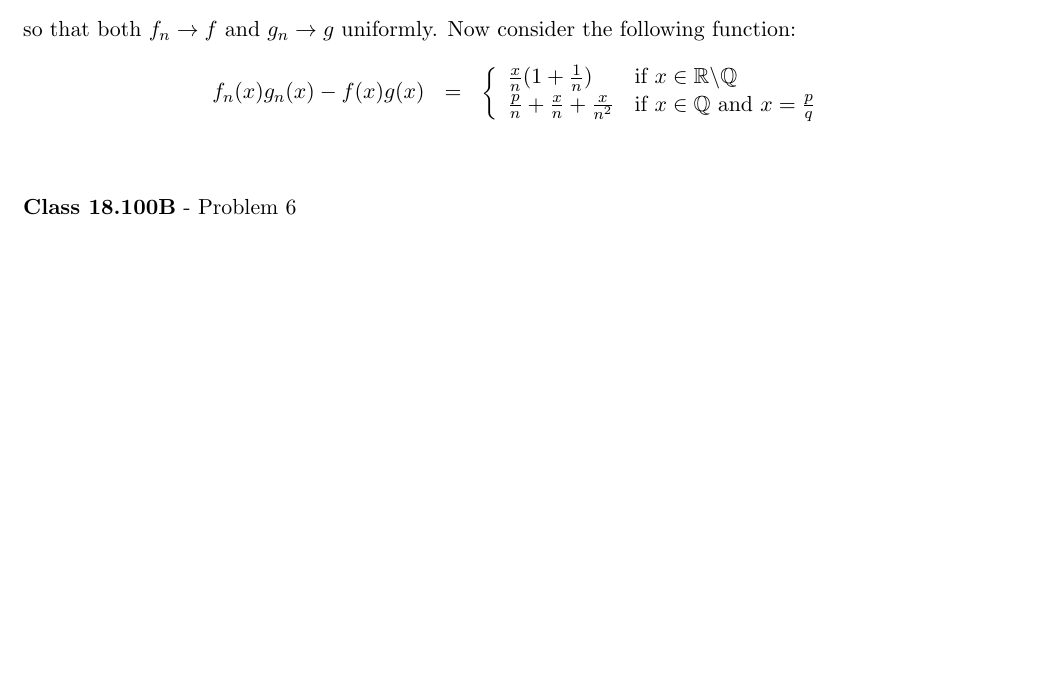
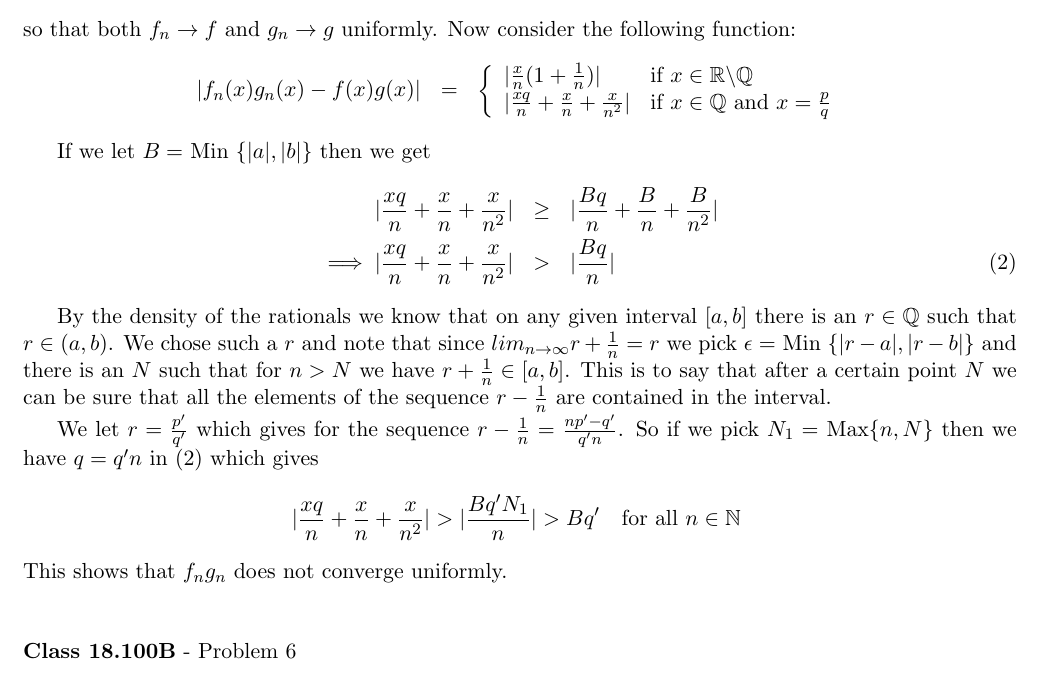
Before and after one commit to documentHouse/RealAnalysisAssignment9, a LaTeX problem sheet (Assignment9.tex): part of page 4 of 4 before the commit and part of page 4 of 5 after it, cut so that both start at the same text, the shorter picture padded with empty space. Compiled offline with LaTeX, dvips and Ghostscript.

Commit message:
Finished problem 5.

```diff
--- a/Assignment9.tex
+++ b/Assignment9.tex
@@ -163,13 +163,28 @@ Similarly we choose $N > \frac{1}{\epsilon}$ so if  $n > N$ to show that
 so that both $f_n \to f$ and $g_n \to g$ uniformly.
 Now consider the following function:
 \begin{eqnarray*}
-f_n(x)g_n(x) - f(x)g(x) &=& \left\{
+|f_n(x)g_n(x) - f(x)g(x)| &=& \left\{
 	\begin{array}{ll}
-		\frac{x}{n}(1 + \frac{1}{n}) & \mbox{if } x \in \mathbb{R} \text{\textbackslash} \mathbb{Q} \\
-		 \frac{p}{n} + \frac{x}{n} + \frac{x}{n^2}& \mbox{if } x \in \mathbb{Q} \text{ and } x = \frac{p}{q}
+		| \frac{x}{n}(1 + \frac{1}{n}) | & \mbox{if } x \in \mathbb{R} \text{\textbackslash} \mathbb{Q} \\
+		| \frac{xq}{n} + \frac{x}{n} + \frac{x}{n^2} | & \mbox{if } x \in \mathbb{Q} \text{ and } x = \frac{p}{q}
 	\end{array}
 \right.
 \end{eqnarray*}
+
+If we let $B = $ Min $\{ |a|,|b| \}$ then we get
+\begin{eqnarray}
+| \frac{xq}{n} + \frac{x}{n} + \frac{x}{n^2} | &\ge& |\frac{Bq}{n} + \frac{B}{n} + \frac{B}{n^2}| \nonumber \\
+ \implies | \frac{xq}{n} + \frac{x}{n} + \frac{x}{n^2} | &>& |\frac{Bq}{n}| \label{eqn:lowbound}
+\end{eqnarray}
+
+%Because $x = \frac{p}{q}$ we can take each element in the sum $\frac{p}{n} + \frac{x}{n} + \frac{x}{n^2}$ to be positive since we are taking the absolute value. We note that then we have $\frac{p}{n} + \frac{x}{n} + \frac{x}{n^2} > \frac{p}{n}$. This gives
+%\begin{equation}
+%|f_n(x)g_n(x) - f(x)g(x)| > \frac{p}{n} \quad \text{for x $\in \mathbb{Q}$ and $x = \frac{p}{q}$}
+%\end{equation}
+By the density of the rationals we know that on any given interval $[a,b]$ there is an $r \in \mathbb{Q}$ such that $r \in (a,b)$. We chose such a $r$ and note that since $lim_{n \to \infty} r + \frac{1}{n} = r$ we pick $\epsilon = $ Min $\{ |r-a|, |r-b| \}$ and there is an $N$ such that for $n > N$ we have $r + \frac{1}{n} \in [a,b]$. This is to say that after a certain point $N$ we can be sure that all the elements of the sequence $r-\frac{1}{n}$ are contained in the interval.\\
+\indent We let $r = \frac{p'}{q'}$ which gives for the sequence $r - \frac{1}{n} = \frac{np' - q'}{q'n}$. So if we pick $N_1 = $ Max$\{n,N\}$ then we have $q =  q'n$ in ($\ref{eqn:lowbound}$) which gives
+\[ | \frac{xq}{n} + \frac{x}{n} + \frac{x}{n^2} | > |\frac{Bq'N_1}{n}| > Bq' \quad \text{for all $n \in \mathbb{N}$ }\]
+This shows that $f_n g_n$ does not converge uniformly.
 
 \vspace{15pt}
 \begin{flushleft}
```
